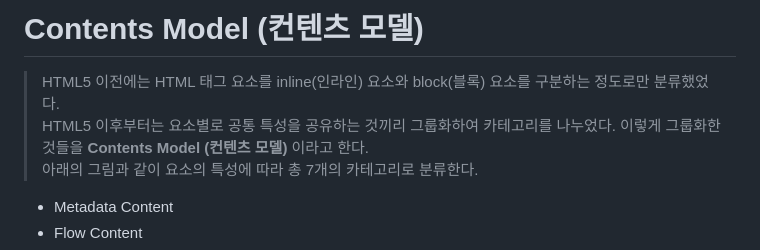
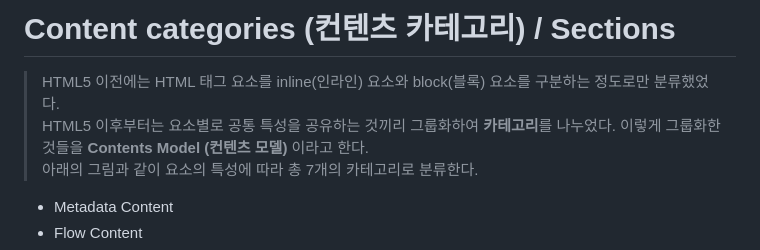
Before and after one commit to bellnoona/TIL, a Markdown page: HTML/멋쟁이사자처럼/Content_categories,Sections.md, the part around the change printed below. GitHub-like rendering.

```diff
--- a/HTML/멋쟁이사자처럼/Content categories.md
+++ b/HTML/멋쟁이사자처럼/Content_categories,Sections.md
@@ -1,7 +1,7 @@
-# Contents Model (컨텐츠 모델)
+# Content categories (컨텐츠 카테고리) / Sections
 
 > HTML5 이전에는 HTML 태그 요소를 inline(인라인) 요소와 block(블록) 요소를 구분하는 정도로만 분류했었다.
-> HTML5 이후부터는 요소별로 공통 특성을 공유하는 것끼리 그룹화하여 카테고리를 나누었다. 이렇게 그룹화한 것들을 **Contents Model (컨텐츠 모델)** 이라고 한다.
+> HTML5 이후부터는 요소별로 공통 특성을 공유하는 것끼리 그룹화하여 **카테고리**를 나누었다. 이렇게 그룹화한 것들을 **Contents Model (컨텐츠 모델)** 이라고 한다.
 > 아래의 그림과 같이 요소의 특성에 따라 총 7개의 카테고리로 분류한다.
 
 - Metadata Content
```
Also changed, not shown: other parts of HTML/멋쟁이사자처럼/Content_categories,Sections.md (+29 -9 lines), HTML/멋쟁이사자처럼/README.md (+1 -1 lines), HTML/멋쟁이사자처럼/HTML의_기초,HTML _Living_Standard.md (renamed from HTML/멋쟁이사자처럼/ HTML의 기초, HTML Living Standard.md), JavaScript/[Dream Coding] Portfolio Website Clone Coding/Intersection_Observer.md (renamed from JavaScript/[Dream Coding] Portfolio Website Clone Coding/Intersection Observer.md), imgs/aside-img.png (added).
